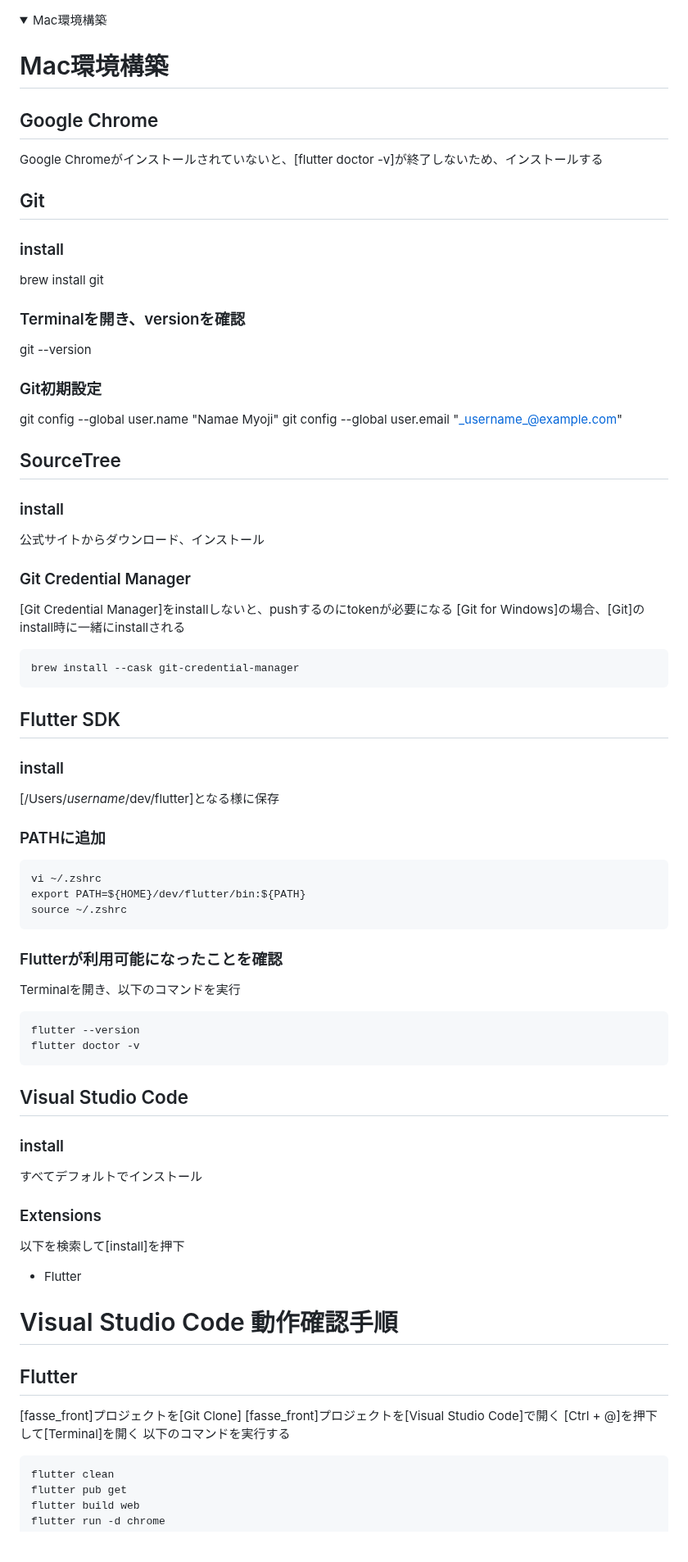
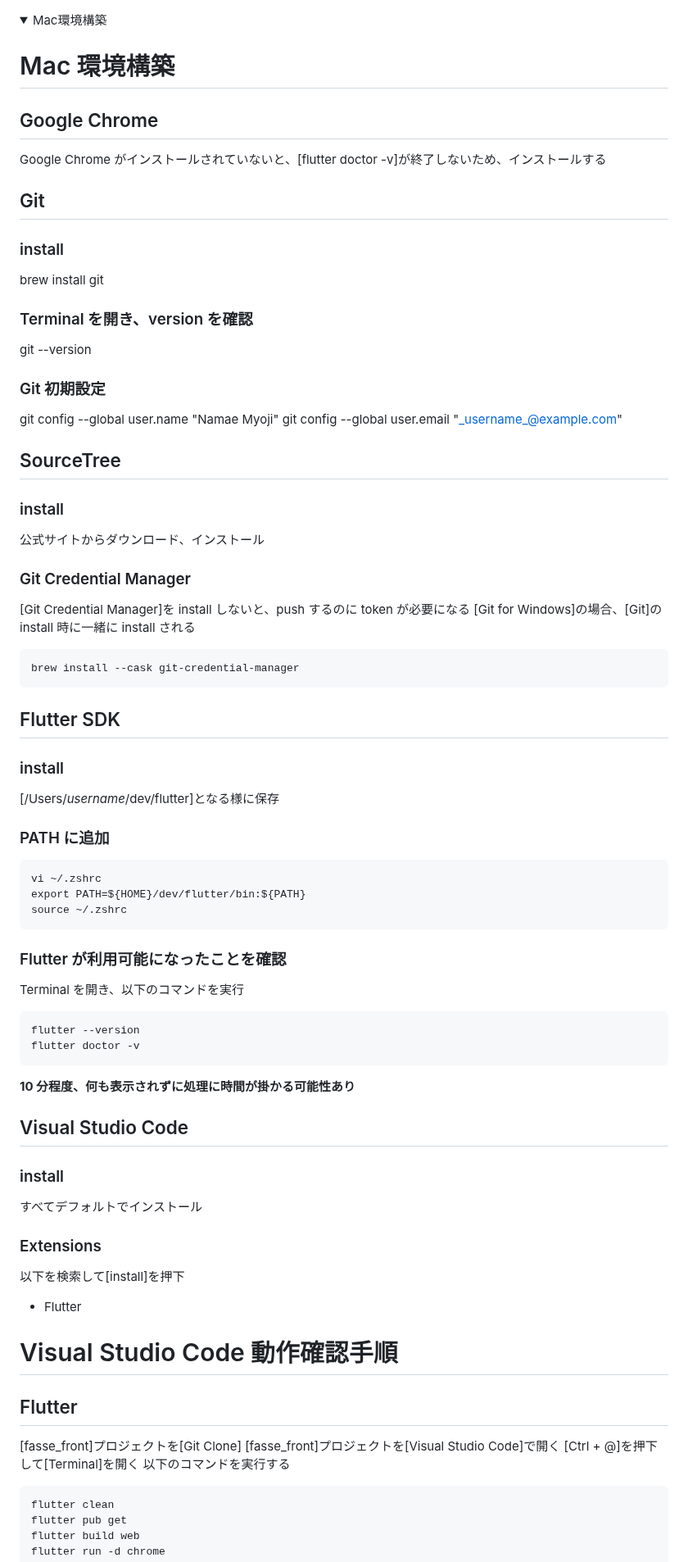
Before and after one commit to kachisvp/fasse_front, a Markdown page: README.md, the part around one of its changes. Shown at 82% size. Rendered like a GitHub page; folded sections open; blank space fills up the shorter version.

````diff
--- a/README.md
+++ b/README.md
@@ -2,78 +2,88 @@
 
 <summary>Mac環境構築</summary>
 
+# Mac 環境構築
 
-# Mac環境構築
 ## Google Chrome
-Google Chromeがインストールされていないと、[flutter doctor -v]が終了しないため、インストールする
 
+Google Chrome がインストールされていないと、[flutter doctor -v]が終了しないため、インストールする
 
 ## Git
+
 ### install
+
 brew install git
 
+### Terminal を開き、version を確認
 
-### Terminalを開き、versionを確認
 git --version
 
+### Git 初期設定
 
-### Git初期設定
 git config --global user.name "Namae Myoji"
 git config --global user.email "_username_@example.com"
 
+## SourceTree
 
-## SourceTree
 ### install
+
 公式サイトからダウンロード、インストール
 
+### Git Credential Manager
 
-### Git Credential Manager
-[Git Credential Manager]をinstallしないと、pushするのにtokenが必要になる
-[Git for Windows]の場合、[Git]のinstall時に一緒にinstallされる
+[Git Credential Manager]を install しないと、push するのに token が必要になる
+[Git for Windows]の場合、[Git]の install 時に一緒に install される
+
 ```
 brew install --cask git-credential-manager
 ```
 
+## Flutter SDK
 
-## Flutter SDK
 ### install
+
 [/Users/_username_/dev/flutter]となる様に保存
 
+### PATH に追加
 
-### PATHに追加
 ```
 vi ~/.zshrc
 export PATH=${HOME}/dev/flutter/bin:${PATH}
 source ~/.zshrc
 ```
 
+### Flutter が利用可能になったことを確認
 
-### Flutterが利用可能になったことを確認
-Terminalを開き、以下のコマンドを実行
+Terminal を開き、以下のコマンドを実行
+
 ```
 flutter --version
 flutter doctor -v
 ```
 
-
+**10 分程度、何も表示されずに処理に時間が掛かる可能性あり**
 
 ## Visual Studio Code
+
 ### install
+
 すべてデフォルトでインストール
 
+### Extensions
 
-### Extensions
 以下を検索して[install]を押下
+
 - Flutter
 
+# Visual Studio Code 動作確認手順
 
+## Flutter
 
-# Visual Studio Code 動作確認手順
-## Flutter
 [fasse_front]プロジェクトを[Git Clone]
 [fasse_front]プロジェクトを[Visual Studio Code]で開く
 [Ctrl + @]を押下して[Terminal]を開く
 以下のコマンドを実行する
+
 ```
 flutter clean
 flutter pub get
````
Also changed, not shown: other parts of README.md (+40 -34 lines).
